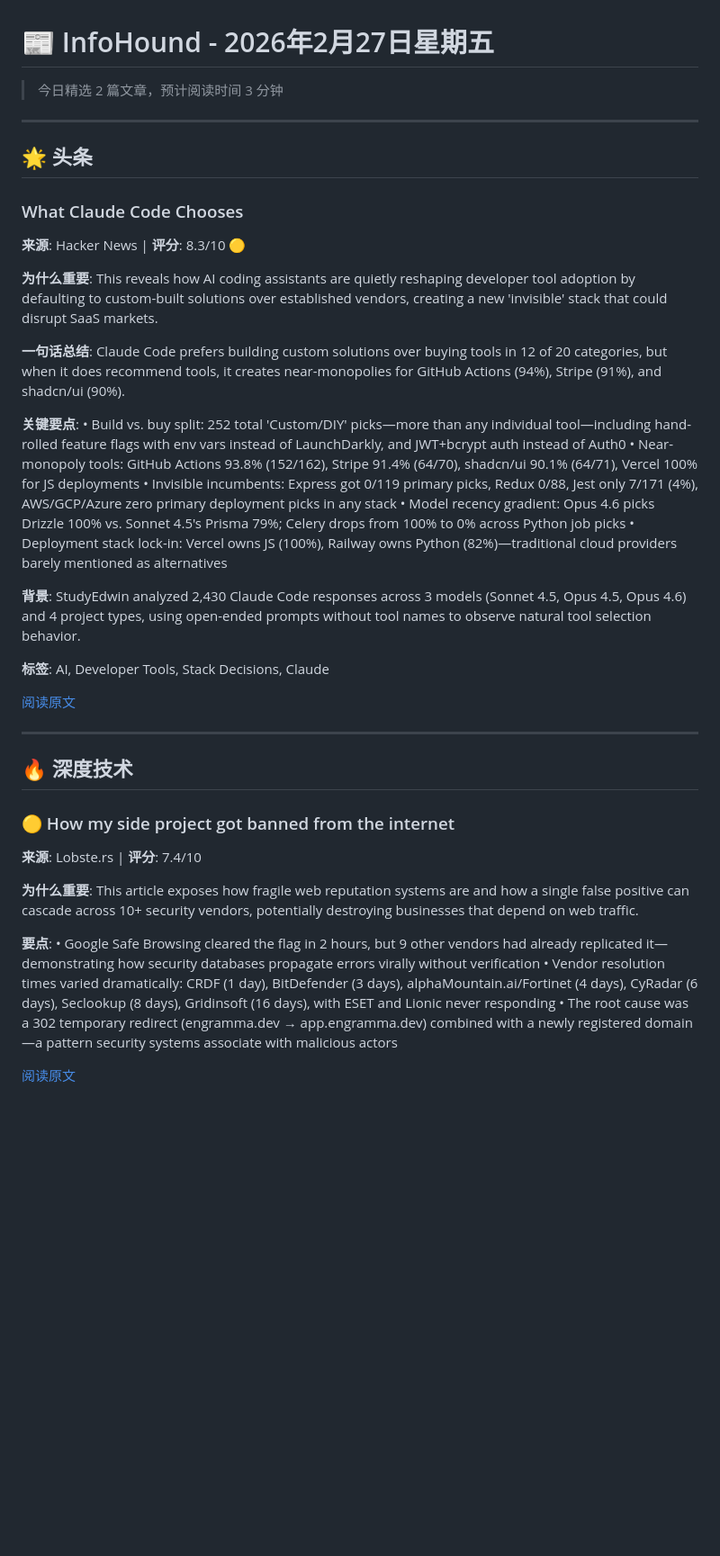
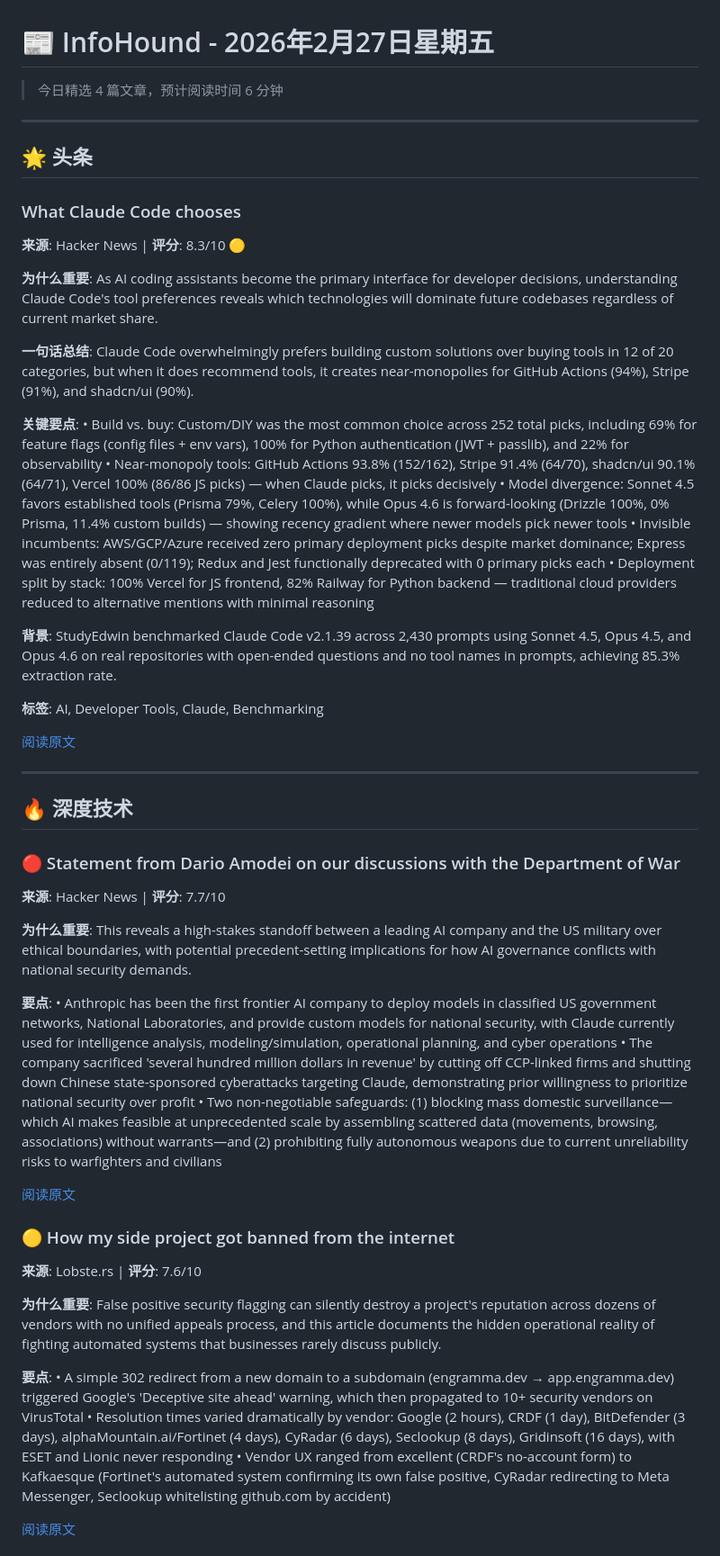
Before and after one commit to Frank-whw/InfoHound, a Markdown page: data/archive/2026-02-27.md, the part around one of its changes. Shown at 90% size. Drawn GitHub-style; blank space fills up the shorter version.

Commit message:
📰 Daily digest: 2026-02-27 11:28

```diff
--- a/data/archive/2026-02-27.md
+++ b/data/archive/2026-02-27.md
@@ -1,28 +1,28 @@
 # 📰 InfoHound - 2026年2月27日星期五
 
-> 今日精选 2 篇文章，预计阅读时间 3 分钟
+> 今日精选 4 篇文章，预计阅读时间 6 分钟
 
 ---
 
 ## 🌟 头条
 
-### What Claude Code Chooses
+### What Claude Code chooses
 **来源**: Hacker News | **评分**: 8.3/10 🟡
 
-**为什么重要**: This reveals how AI coding assistants are quietly reshaping developer tool adoption by defaulting to custom-built solutions over established vendors, creating a new 'invisible' stack that could disrupt SaaS markets.
+**为什么重要**: As AI coding assistants become the primary interface for developer decisions, understanding Claude Code's tool preferences reveals which technologies will dominate future codebases regardless of current market share.
 
-**一句话总结**: Claude Code prefers building custom solutions over buying tools in 12 of 20 categories, but when it does recommend tools, it creates near-monopolies for GitHub Actions (94%), Stripe (91%), and shadcn/ui (90%).
+**一句话总结**: Claude Code overwhelmingly prefers building custom solutions over buying tools in 12 of 20 categories, but when it does recommend tools, it creates near-monopolies for GitHub Actions (94%), Stripe (91%), and shadcn/ui (90%).
 
 **关键要点**:
-• Build vs. buy split: 252 total 'Custom/DIY' picks—more than any individual tool—including hand-rolled feature flags with env vars instead of LaunchDarkly, and JWT+bcrypt auth instead of Auth0
-• Near-monopoly tools: GitHub Actions 93.8% (152/162), Stripe 91.4% (64/70), shadcn/ui 90.1% (64/71), Vercel 100% for JS deployments
-• Invisible incumbents: Express got 0/119 primary picks, Redux 0/88, Jest only 7/171 (4%), AWS/GCP/Azure zero primary deployment picks in any stack
-• Model recency gradient: Opus 4.6 picks Drizzle 100% vs. Sonnet 4.5's Prisma 79%; Celery drops from 100% to 0% across Python job picks
-• Deployment stack lock-in: Vercel owns JS (100%), Railway owns Python (82%)—traditional cloud providers barely mentioned as alternatives
+• Build vs. buy: Custom/DIY was the most common choice across 252 total picks, including 69% for feature flags (config files + env vars), 100% for Python authentication (JWT + passlib), and 22% for observability
+• Near-monopoly tools: GitHub Actions 93.8% (152/162), Stripe 91.4% (64/70), shadcn/ui 90.1% (64/71), Vercel 100% (86/86 JS picks) — when Claude picks, it picks decisively
+• Model divergence: Sonnet 4.5 favors established tools (Prisma 79%, Celery 100%), while Opus 4.6 is forward-looking (Drizzle 100%, 0% Prisma, 11.4% custom builds) — showing recency gradient where newer models pick newer tools
+• Invisible incumbents: AWS/GCP/Azure received zero primary deployment picks despite market dominance; Express was entirely absent (0/119); Redux and Jest functionally deprecated with 0 primary picks each
+• Deployment split by stack: 100% Vercel for JS frontend, 82% Railway for Python backend — traditional cloud providers reduced to alternative mentions with minimal reasoning
 
-**背景**: StudyEdwin analyzed 2,430 Claude Code responses across 3 models (Sonnet 4.5, Opus 4.5, Opus 4.6) and 4 project types, using open-ended prompts without tool names to observe natural tool selection behavior.
+**背景**: StudyEdwin benchmarked Claude Code v2.1.39 across 2,430 prompts using Sonnet 4.5, Opus 4.5, and Opus 4.6 on real repositories with open-ended questions and no tool names in prompts, achieving 85.3% extraction rate.
 
-**标签**: AI, Developer Tools, Stack Decisions, Claude
+**标签**: AI, Developer Tools, Claude, Benchmarking
 
 [阅读原文](https://amplifying.ai/research/claude-code-picks)
 
@@ -31,14 +31,26 @@
 
 ## 🔥 深度技术
 
-### 🟡 How my side project got banned from the internet
-**来源**: Lobste.rs | **评分**: 7.4/10
+### 🔴 Statement from Dario Amodei on our discussions with the Department of War
+**来源**: Hacker News | **评分**: 7.7/10
 
-**为什么重要**: This article exposes how fragile web reputation systems are and how a single false positive can cascade across 10+ security vendors, potentially destroying businesses that depend on web traffic.
+**为什么重要**: This reveals a high-stakes standoff between a leading AI company and the US military over ethical boundaries, with potential precedent-setting implications for how AI governance conflicts with national security demands.
 
 **要点**:
-• Google Safe Browsing cleared the flag in 2 hours, but 9 other vendors had already replicated it—demonstrating how security databases propagate errors virally without verification
-• Vendor resolution times varied dramatically: CRDF (1 day), BitDefender (3 days), alphaMountain.ai/Fortinet (4 days), CyRadar (6 days), Seclookup (8 days), Gridinsoft (16 days), with ESET and Lionic never responding
-• The root cause was a 302 temporary redirect (engramma.dev → app.engramma.dev) combined with a newly registered domain—a pattern security systems associate with malicious actors
+• Anthropic has been the first frontier AI company to deploy models in classified US government networks, National Laboratories, and provide custom models for national security, with Claude currently used for intelligence analysis, modeling/simulation, operational planning, and cyber operations
+• The company sacrificed 'several hundred million dollars in revenue' by cutting off CCP-linked firms and shutting down Chinese state-sponsored cyberattacks targeting Claude, demonstrating prior willingness to prioritize national security over profit
+• Two non-negotiable safeguards: (1) blocking mass domestic surveillance—which AI makes feasible at unprecedented scale by assembling scattered data (movements, browsing, associations) without warrants—and (2) prohibiting fully autonomous weapons due to current unreliability risks to warfighters and civilians
+
+[阅读原文](https://www.anthropic.com/news/statement-department-of-war)
+
+### 🟡 How my side project got banned from the internet
+**来源**: Lobste.rs | **评分**: 7.6/10
+
+**为什么重要**: False positive security flagging can silently destroy a project's reputation across dozens of vendors with no unified appeals process, and this article documents the hidden operational reality of fighting automated systems that businesses rarely discuss publicly.
+
+**要点**:
+• A simple 302 redirect from a new domain to a subdomain (engramma.dev → app.engramma.dev) triggered Google's 'Deceptive site ahead' warning, which then propagated to 10+ security vendors on VirusTotal
+• Resolution times varied dramatically by vendor: Google (2 hours), CRDF (1 day), BitDefender (3 days), alphaMountain.ai/Fortinet (4 days), CyRadar (6 days), Seclookup (8 days), Gridinsoft (16 days), with ESET and Lionic never responding
+• Vendor UX ranged from excellent (CRDF's no-account form) to Kafkaesque (Fortinet's automated system confirming its own false positive, CyRadar redirecting to Meta Messenger, Seclookup whitelisting github.com by accident)
 
 [阅读原文](https://trysound.io/how-my-side-project-got-banned-from-the-internet/)
```
Also changed, not shown: other parts of data/archive/2026-02-27.md (+15 -3 lines).
